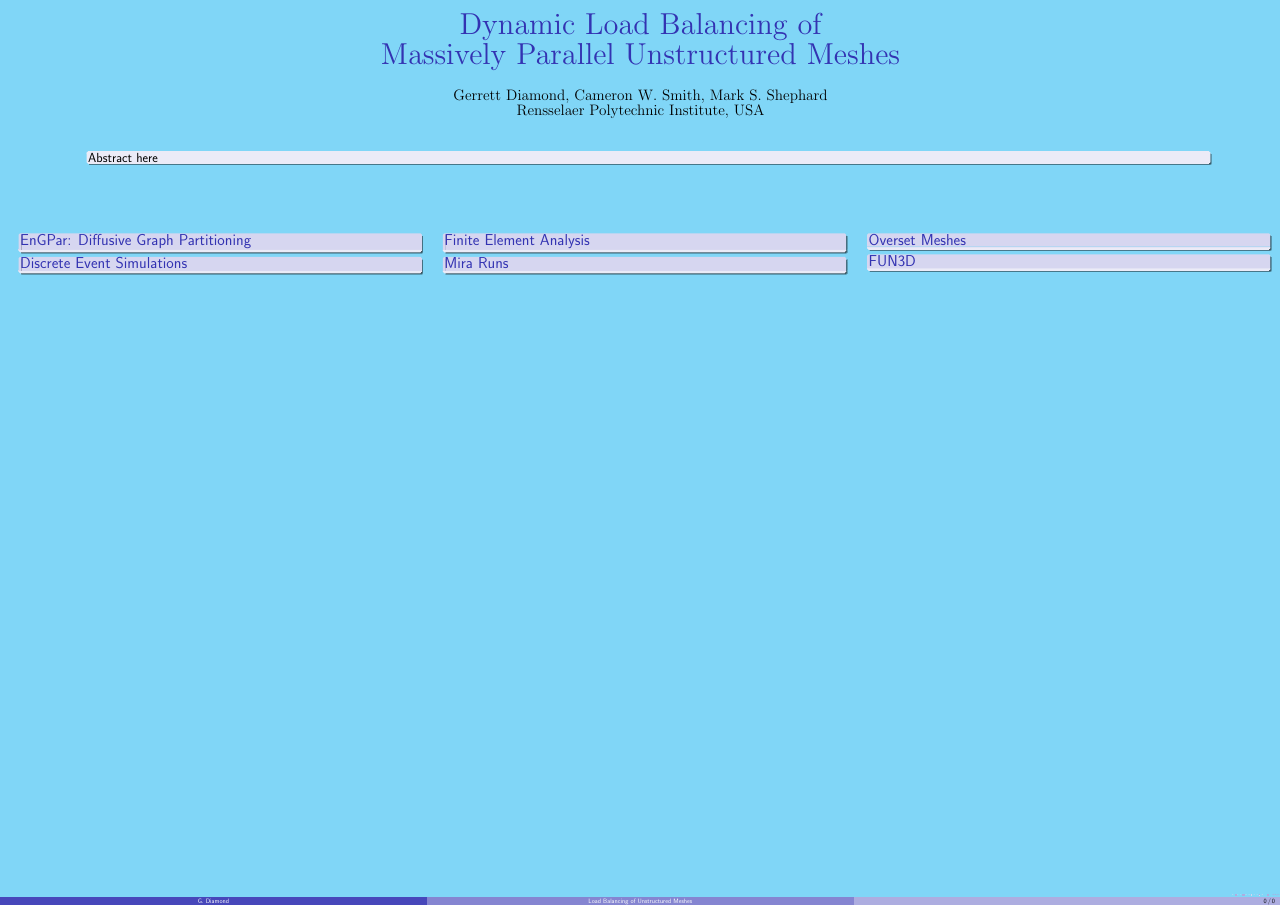
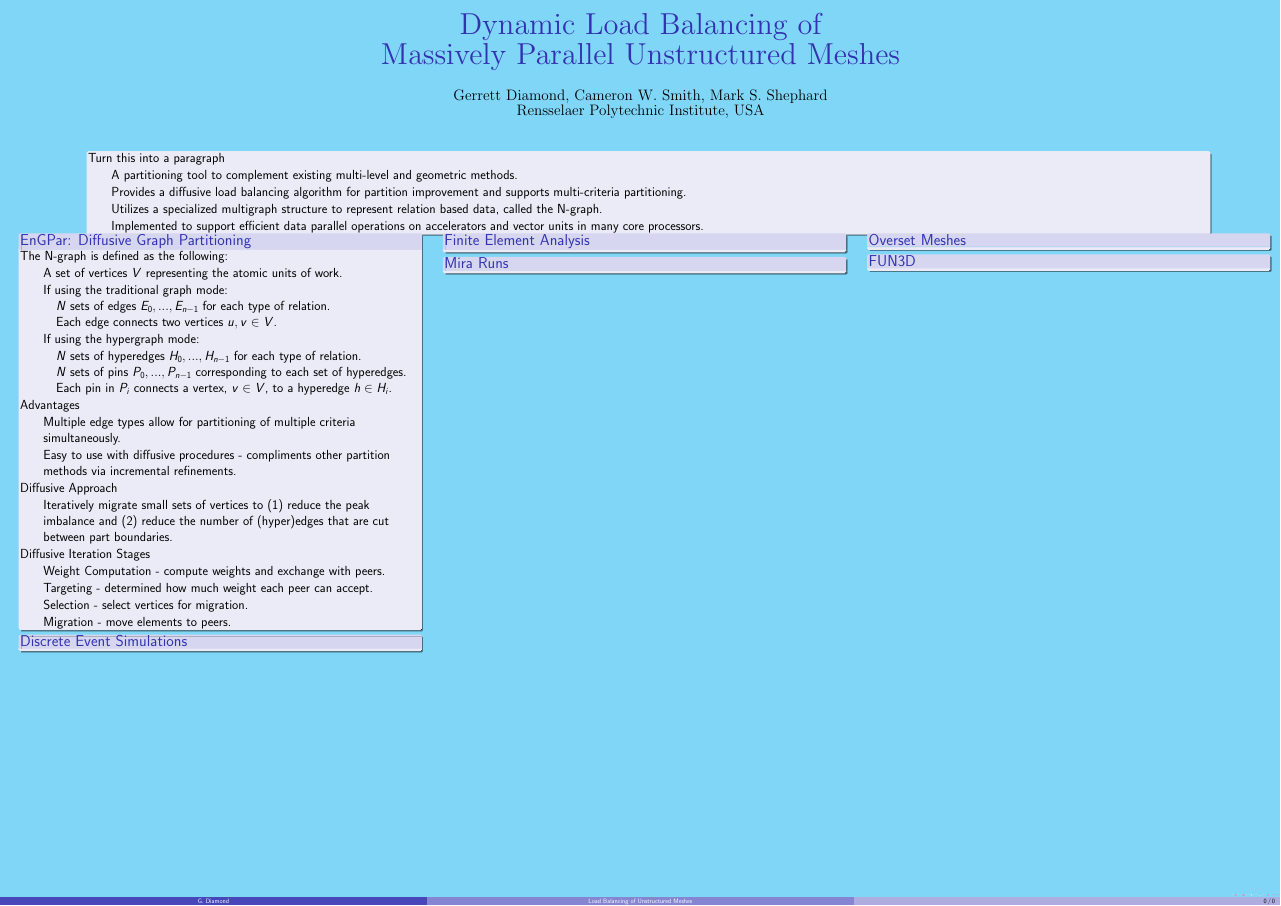
Before and after one commit to SCOREC/EnGPar-Docs, a LaTeX poster (nsf2018_poster/poster.tex): the whole page. Compiled offline with pdfLaTeX.

Commit message:
EnGPar basic description

```diff
--- a/nsf2018_poster/poster.tex
+++ b/nsf2018_poster/poster.tex
@@ -17,6 +17,9 @@
 \usepackage{background}
 \usepackage{blindtext}
 \usepackage{xcolor}
+\usepackage{enumitem}
+\newlist{subquestion}{enumerate}{1}
+\setlist[subquestion,1]{label=(\alph*)}
 
 %For example blocks
 \setbeamercolor{block title example}{fg=red,bg=orange}
@@ -49,14 +52,51 @@ Dynamic Load Balancing of \\[0.3cm]Massively Parallel Unstructured Meshes
         \titlepage
         \begin{textblock}{14}(1,-0.2)
           \begin{block}{}
-    Abstract here
+            Turn this into a paragraph
+            \begin{itemize}
+            \item A partitioning tool to complement existing multi-level and geometric methods.
+            \item Provides a diffusive load balancing algorithm for partition improvement and supports multi-criteria partitioning.
+            \item Utilizes a specialized multigraph structure to represent relation based data, called the N-graph.
+            \item Implemented to support efficient data parallel operations on accelerators and vector units in many core processors.
+            \end{itemize}
           \end{block}
         \end{textblock}
       \end{textblock}
+
       \begin{textblock}{15.6}(0.2,4)
         \begin{textblock}{5}(0,0)
           \begin{block}{EnGPar: Diffusive Graph Partitioning}
-
+            The N-graph is defined as the following:
+            \begin{itemize}
+            \item A set of vertices $V$ representing the atomic units of work.
+            \item If using the traditional graph mode:
+              \begin{itemize}
+              \item $N$ sets of edges $E_0,...,E_{n-1}$ for each type of relation.
+              \item Each edge connects two vertices $u,v \in V$.
+              \end{itemize}
+            \item If using the hypergraph mode:
+              \begin{itemize}
+              \item $N$ sets of hyperedges $H_0,...,H_{n-1}$ for each type of relation.
+              \item $N$ sets of pins $P_0,...,P_{n-1}$ corresponding to each set of hyperedges.
+              \item Each pin in $P_i$ connects a vertex, $v \in V$, to a hyperedge $h \in H_i$.
+              \end{itemize}
+            \end{itemize}
+            Advantages
+            \begin{itemize}
+            \item Multiple edge types allow for partitioning of multiple criteria simultaneously.
+            \item Easy to use with diffusive procedures - compliments other partition methods via incremental refinements.
+            \end{itemize}
+            Diffusive Approach
+            \begin{itemize}
+            \item Iteratively migrate small sets of vertices to (1) reduce the peak imbalance and (2) reduce the number of (hyper)edges that are cut between part boundaries.
+            \end{itemize}
+            Diffusive Iteration Stages
+            \begin{itemize}
+            \item Weight Computation - compute weights and exchange with peers.
+            \item Targeting - determined how much weight each peer can accept.
+            \item Selection - select vertices for migration.
+            \item Migration - move elements to peers.
+            \end{itemize}
           \end{block}
           \begin{block}{Discrete Event Simulations}
 
```
Lines whose indentation alone changed are shown as unchanged.
